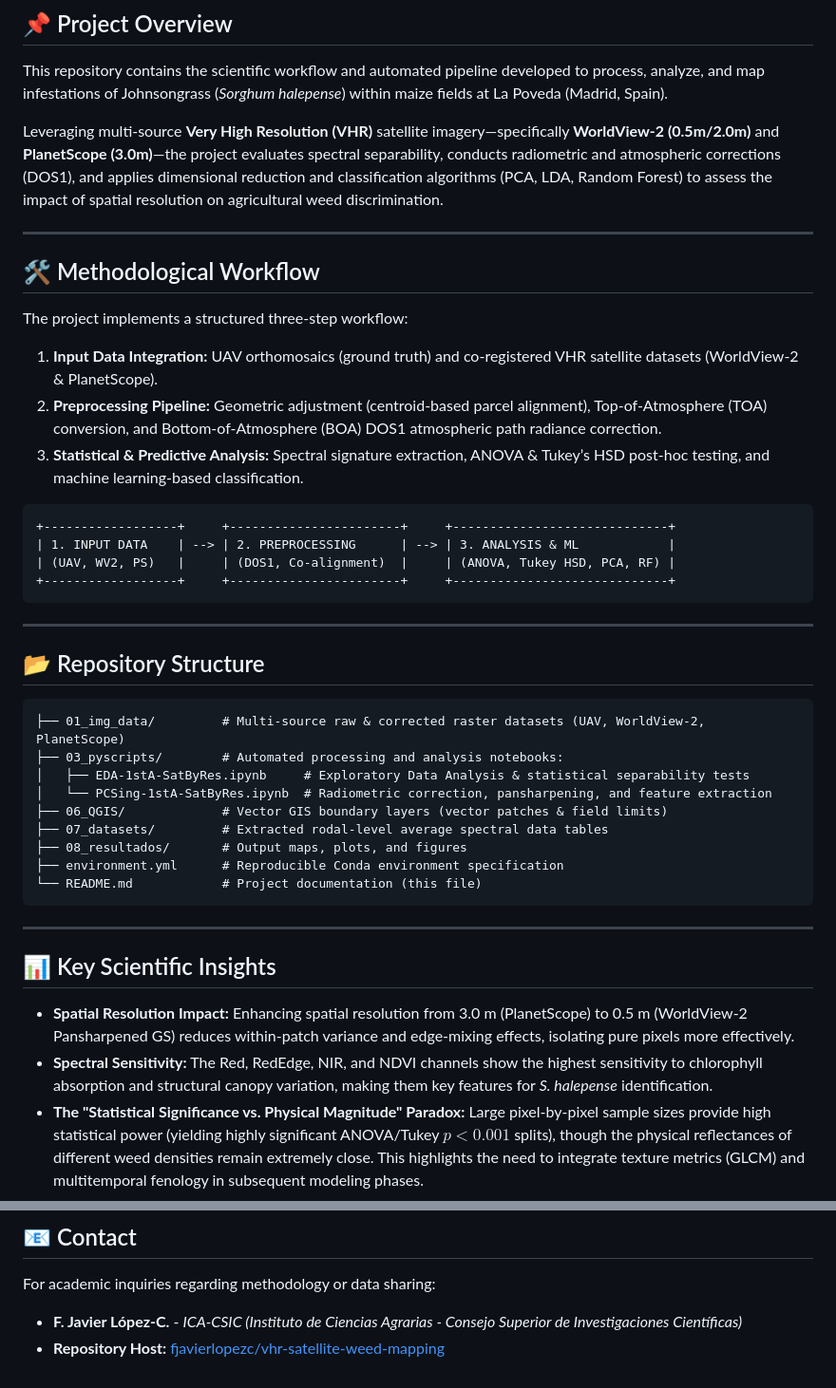
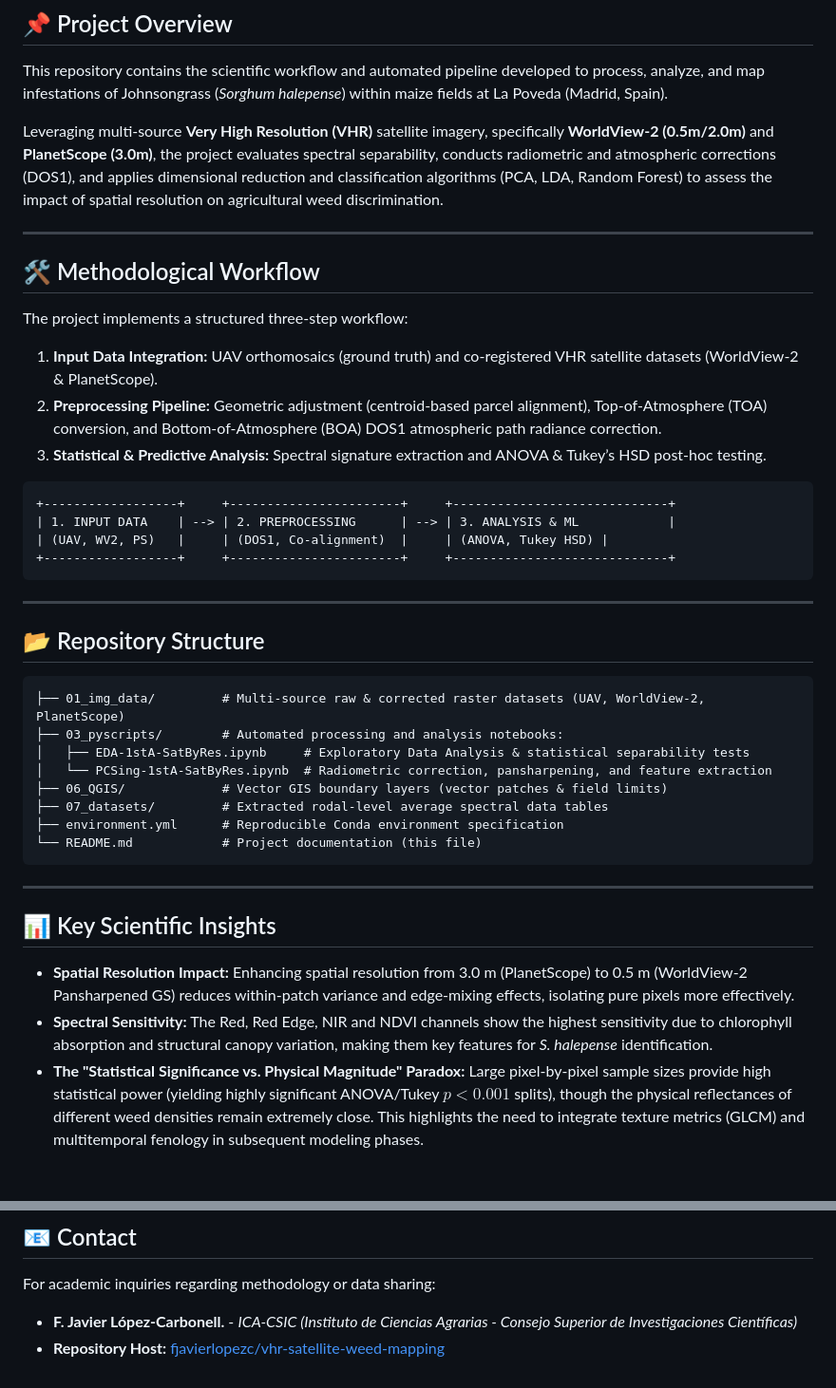
Before and after one commit to fjavierlopezc/vhr-satellite-weed-mapping, a Markdown page: README.md, 2 parts joined by grey strips. Shown at 95% size. Drawn GitHub-style; blank space fills up the shorter version.

Commit message:
final details of the readme

````diff
--- a/README.md
+++ b/README.md
@@ -7,7 +7,7 @@
 ## 📌 Project Overview
 This repository contains the scientific workflow and automated pipeline developed to process, analyze, and map infestations of Johnsongrass (*Sorghum halepense*) within maize fields at La Poveda (Madrid, Spain).
 
-Leveraging multi-source **Very High Resolution (VHR)** satellite imagery—specifically **WorldView-2 (0.5m/2.0m)** and **PlanetScope (3.0m)**—the project evaluates spectral separability, conducts radiometric and atmospheric corrections (DOS1), and applies dimensional reduction and classification algorithms (PCA, LDA, Random Forest) to assess the impact of spatial resolution on agricultural weed discrimination.
+Leveraging multi-source **Very High Resolution (VHR)** satellite imagery, specifically **WorldView-2 (0.5m/2.0m)** and **PlanetScope (3.0m)**, the project evaluates spectral separability, conducts radiometric and atmospheric corrections (DOS1), and applies dimensional reduction and classification algorithms (PCA, LDA, Random Forest) to assess the impact of spatial resolution on agricultural weed discrimination.
 
 ---
 
@@ -15,12 +15,12 @@ Leveraging multi-source **Very High Resolution (VHR)** satellite imagery—speci
 The project implements a structured three-step workflow:
 1. **Input Data Integration:** UAV orthomosaics (ground truth) and co-registered VHR satellite datasets (WorldView-2 & PlanetScope).
 2. **Preprocessing Pipeline:** Geometric adjustment (centroid-based parcel alignment), Top-of-Atmosphere (TOA) conversion, and Bottom-of-Atmosphere (BOA) DOS1 atmospheric path radiance correction.
-3. **Statistical & Predictive Analysis:** Spectral signature extraction, ANOVA & Tukey’s HSD post-hoc testing, and machine learning-based classification.
+3. **Statistical & Predictive Analysis:** Spectral signature extraction and ANOVA & Tukey’s HSD post-hoc testing.
 
 ```
 +------------------+     +-----------------------+     +-----------------------------+
 | 1. INPUT DATA    | --> | 2. PREPROCESSING      | --> | 3. ANALYSIS & ML            |
-| (UAV, WV2, PS)   |     | (DOS1, Co-alignment)  |     | (ANOVA, Tukey HSD, PCA, RF) |
+| (UAV, WV2, PS)   |     | (DOS1, Co-alignment)  |     | (ANOVA, Tukey HSD) |
 +------------------+     +-----------------------+     +-----------------------------+
 ```
 
@@ -34,7 +34,6 @@ The project implements a structured three-step workflow:
 │   └── PCSing-1stA-SatByRes.ipynb  # Radiometric correction, pansharpening, and feature extraction
 ├── 06_QGIS/             # Vector GIS boundary layers (vector patches & field limits)
 ├── 07_datasets/         # Extracted rodal-level average spectral data tables
-├── 08_resultados/       # Output maps, plots, and figures
 ├── environment.yml      # Reproducible Conda environment specification
 └── README.md            # Project documentation (this file)
 ```
@@ -43,7 +42,7 @@ The project implements a structured three-step workflow:
 
 ## 📊 Key Scientific Insights
 * **Spatial Resolution Impact:** Enhancing spatial resolution from 3.0 m (PlanetScope) to 0.5 m (WorldView-2 Pansharpened GS) reduces within-patch variance and edge-mixing effects, isolating pure pixels more effectively.
-* **Spectral Sensitivity:** The Red, RedEdge, NIR, and NDVI channels show the highest sensitivity to chlorophyll absorption and structural canopy variation, making them key features for *S. halepense* identification.
+* **Spectral Sensitivity:** The Red, Red Edge, NIR and NDVI channels show the highest sensitivity due to chlorophyll absorption and structural canopy variation, making them key features for *S. halepense* identification.
 * **The "Statistical Significance vs. Physical Magnitude" Paradox:** Large pixel-by-pixel sample sizes provide high statistical power (yielding highly significant ANOVA/Tukey $p < 0.001$ splits), though the physical reflectances of different weed densities remain extremely close. This highlights the need to integrate texture metrics (GLCM) and multitemporal fenology in subsequent modeling phases.
 
 ---
@@ -77,5 +76,5 @@ This project is packaged with a pre-configured Conda environment file containing
 
 ## 📧 Contact
 For academic inquiries regarding methodology or data sharing:
-* **F. Javier López-C.** - *ICA-CSIC (Instituto de Ciencias Agrarias - Consejo Superior de Investigaciones Científicas)*
+* **F. Javier López-Carbonell.** - *ICA-CSIC (Instituto de Ciencias Agrarias - Consejo Superior de Investigaciones Científicas)*
 * **Repository Host:** [fjavierlopezc/vhr-satellite-weed-mapping](https://github.com/fjavierlopezc/vhr-satellite-weed-mapping)
````
